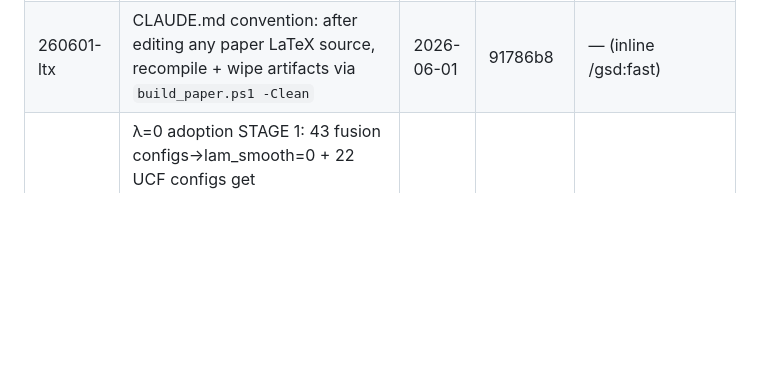
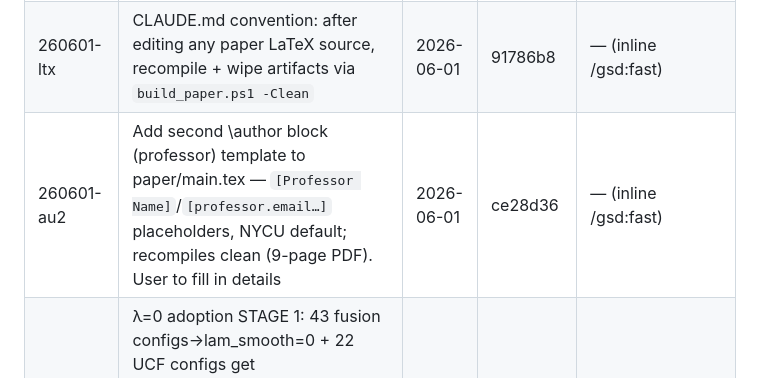
Before and after one commit to austinjeng/ViolenceCC, a Markdown page: .planning/STATE.md, the part around the change. Rendered like a GitHub page; blank space fills up the shorter version.

Commit message:
docs(state): log fast task 260601-au2 (second author template)
Co-Authored-By: Claude Opus 4.8 (1M context) <noreply@anthropic.com>

```diff
--- a/.planning/STATE.md
+++ b/.planning/STATE.md
@@ -183,6 +183,7 @@ None currently.
 | 260601-okz | Measure smoothness fix on XD gated (Base+SO400M s42): MATERIAL & divergent — Base AP +0.76pp, SO400M AP −3.80pp, s42 ordering flips. XD Table 2 needs a decision (retrain / disable-smoothness / disclose); paper unchanged | 2026-06-01 | (measure only) | [260601-okz-measure-smoothness-fix-on-xd-gated-headl](./quick/260601-okz-measure-smoothness-fix-on-xd-gated-headl/) |
 | 260601-or4 | Local LaTeX env (MiKTeX 25.12 + Strawberry Perl + latexmk 4.88) to compile/view paper/main.tex locally; build_paper.ps1 → 9-page main.pdf, BibTeX refs resolved, idempotent. latexmk needed Perl; used --enable-installer for CTAN auto-install | 2026-06-01 | 169c2d3 | [260601-or4-local-latex-environment-miktex-latexmk-f](./quick/260601-or4-local-latex-environment-miktex-latexmk-f/) |
 | 260601-ltx | CLAUDE.md convention: after editing any paper LaTeX source, recompile + wipe artifacts via `build_paper.ps1 -Clean` | 2026-06-01 | 91786b8 | — (inline /gsd:fast) |
+| 260601-au2 | Add second \author block (professor) template to paper/main.tex — `[Professor Name]`/`[professor.email…]` placeholders, NYCU default; recompiles clean (9-page PDF). User to fill in details | 2026-06-01 | ce28d36 | — (inline /gsd:fast) |
 | 260601-rww | λ=0 adoption STAGE 1: 43 fusion configs→lam_smooth=0 + 22 UCF configs get snippet_boundaries_dir (full-length eval); retrain_lam0.py (resumable, 58 runs, dry-run verified); 2 i3d configs left at 8e-4. STAGE 2 (user runs ~58-run batch) + STAGE 3 (propagate to tables/abstract/figures, drop smoothness from paper loss) PENDING | 2026-06-01 | 9fb04fa | [260601-rww-stage-1-of-lambda-0-adoption-set-lam-smo](./quick/260601-rww-stage-1-of-lambda-0-adoption-set-lam-smo/) |
 
 ---
```
